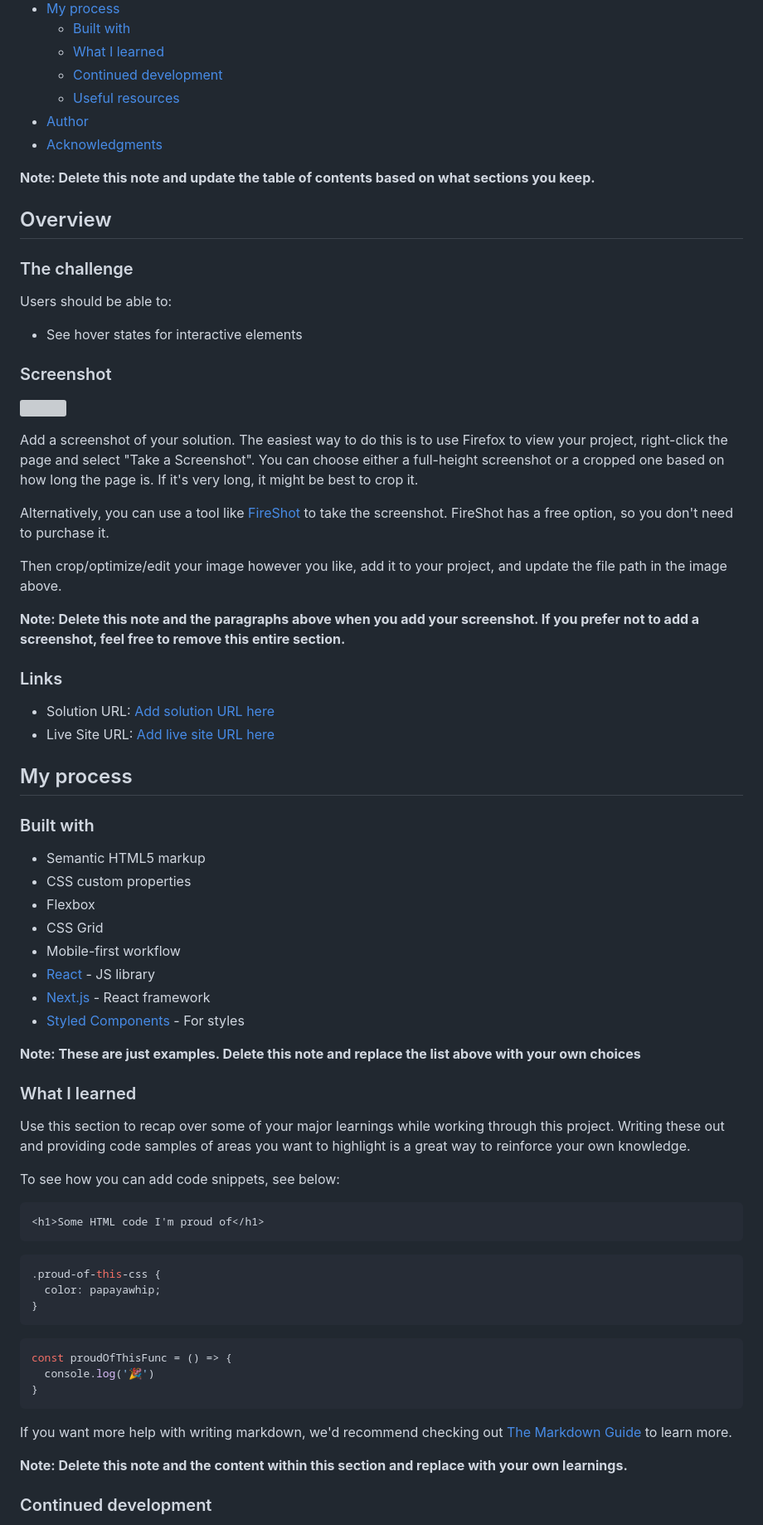
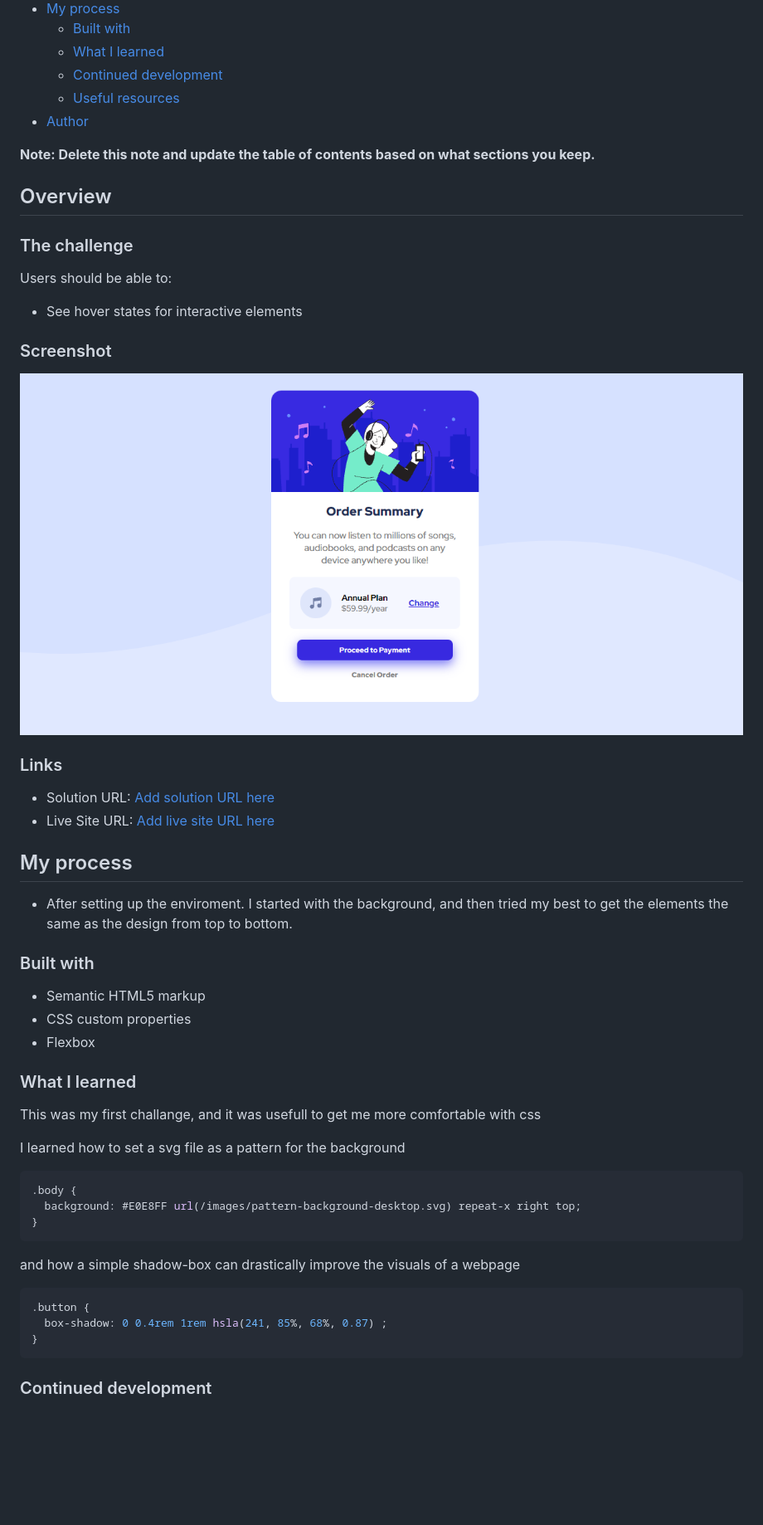
Before and after one commit to lhcastro/ordersumarycomponent, a Markdown page: README.md, the part around the change printed below. Shown: that part at 83% size. Rendered like a GitHub page; pictures changed too: images/screenshot1.PNG (added); blank space fills up the shorter version; grey boxes are pictures that could not be loaded.

Commit message:
added screenshot of the website and update readme

````diff
--- a/README.md
+++ b/README.md
@@ -14,7 +14,7 @@ This is a solution to the [Order summary card challenge on Frontend Mentor](http
   - [Continued development](#continued-development)
   - [Useful resources](#useful-resources)
 - [Author](#author)
-- [Acknowledgments](#acknowledgments)
+
 
 **Note: Delete this note and update the table of contents based on what sections you keep.**
 
@@ -28,15 +28,8 @@ Users should be able to:
 
 ### Screenshot
 
-![](./screenshot.jpg)
+![](./images/screenshot1.PNG)
 
-Add a screenshot of your solution. The easiest way to do this is to use Firefox to view your project, right-click the page and select "Take a Screenshot". You can choose either a full-height screenshot or a cropped one based on how long the page is. If it's very long, it might be best to crop it.
-
-Alternatively, you can use a tool like [FireShot](https://getfireshot.com/) to take the screenshot. FireShot has a free option, so you don't need to purchase it.
-
-Then crop/optimize/edit your image however you like, add it to your project, and update the file path in the image above.
-
-**Note: Delete this note and the paragraphs above when you add your screenshot. If you prefer not to add a screenshot, feel free to remove this entire section.**
 
 ### Links
 
@@ -44,43 +37,36 @@ Then crop/optimize/edit your image however you like, add it to your project, and
 - Live Site URL: [Add live site URL here](https://your-live-site-url.com)
 
 ## My process
+- After setting up the enviroment. I started with the background, and then tried my best to get the elements the same as the design from top to bottom.
 
 ### Built with
 
 - Semantic HTML5 markup
 - CSS custom properties
 - Flexbox
-- CSS Grid
-- Mobile-first workflow
-- [React](https://reactjs.org/) - JS library
-- [Next.js](https://nextjs.org/) - React framework
-- [Styled Components](https://styled-components.com/) - For styles
 
-**Note: These are just examples. Delete this note and replace the list above with your own choices**
 
 ### What I learned
 
-Use this section to recap over some of your major learnings while working through this project. Writing these out and providing code samples of areas you want to highlight is a great way to reinforce your own knowledge.
+This was my first challange, and it was usefull to get me more comfortable with css
 
-To see how you can add code snippets, see below:
+I learned how to set a svg file as a pattern for the background
 
-```html
-<h1>Some HTML code I'm proud of</h1>
-```
 ```css
-.proud-of-this-css {
-  color: papayawhip;
+.body {
+  background: #E0E8FF url(/images/pattern-background-desktop.svg) repeat-x right top;
 }
 ```
-```js
-const proudOfThisFunc = () => {
-  console.log('🎉')
+and how a simple shadow-box can drastically improve the visuals of a webpage
+
+
+```css
+.button {
+  box-shadow: 0 0.4rem 1rem hsla(241, 85%, 68%, 0.87) ;
 }
 ```
 
-If you want more help with writing markdown, we'd recommend checking out [The Markdown Guide](https://www.markdownguide.org/) to learn more.
 
-**Note: Delete this note and the content within this section and replace with your own learnings.**
 
 ### Continued development
 
````
Also changed, not shown: other parts of README.md (+7 -18 lines).
